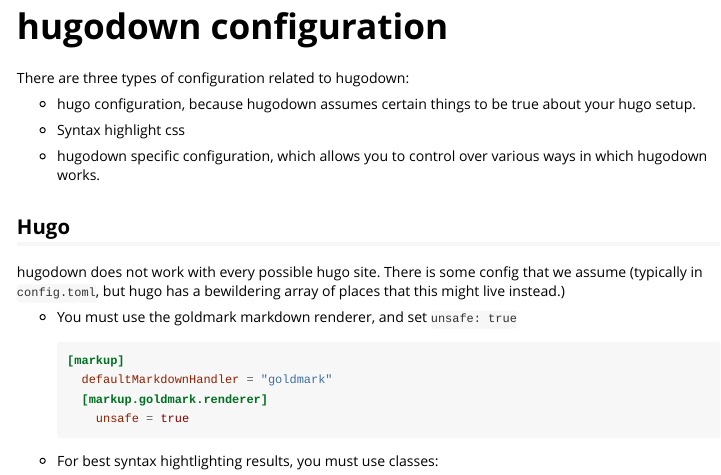
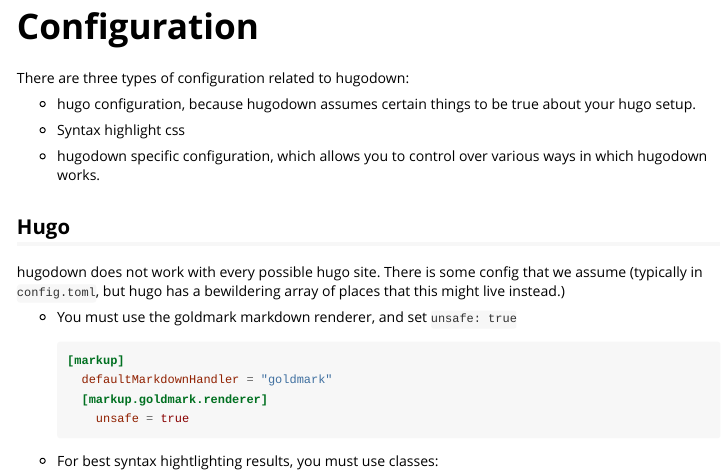
Before and after one commit to r-lib/hugodown, an R Markdown document (vignettes/config.Rmd): the page in a window 1100 px wide, from its top. Rendered offline with R 4.5, knitr and Pandoc, with nearby package versions.

Commit message:
Tweak vignette title

```diff
--- a/vignettes/config.Rmd
+++ b/vignettes/config.Rmd
@@ -1,8 +1,8 @@
 ---
-title: "hugodown configuration"
+title: "Configuration"
 output: rmarkdown::html_vignette
 vignette: >
-  %\VignetteIndexEntry{hugodown configuration}
+  %\VignetteIndexEntry{Configuration}
   %\VignetteEngine{knitr::rmarkdown}
   %\VignetteEncoding{UTF-8}
 ---
```
